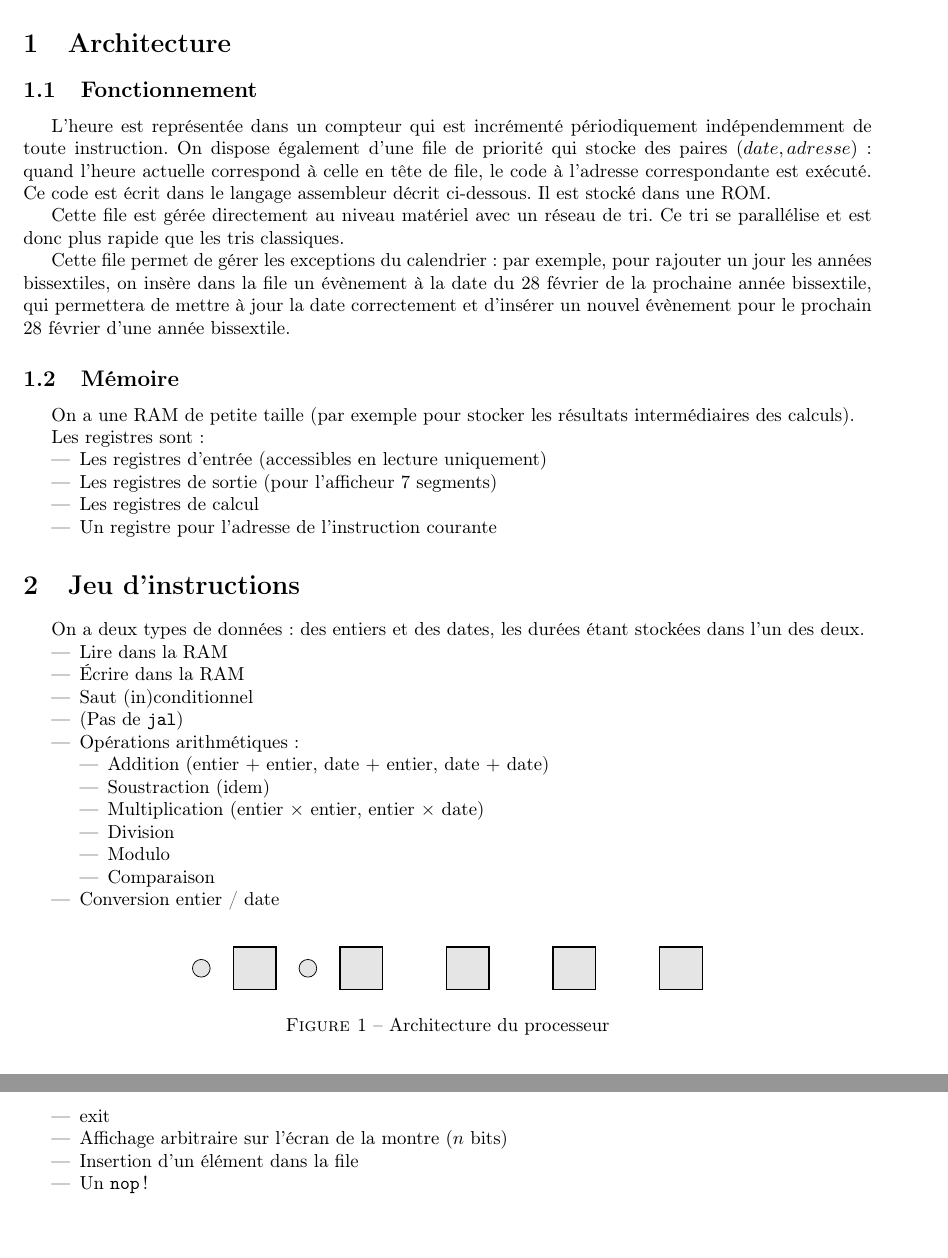
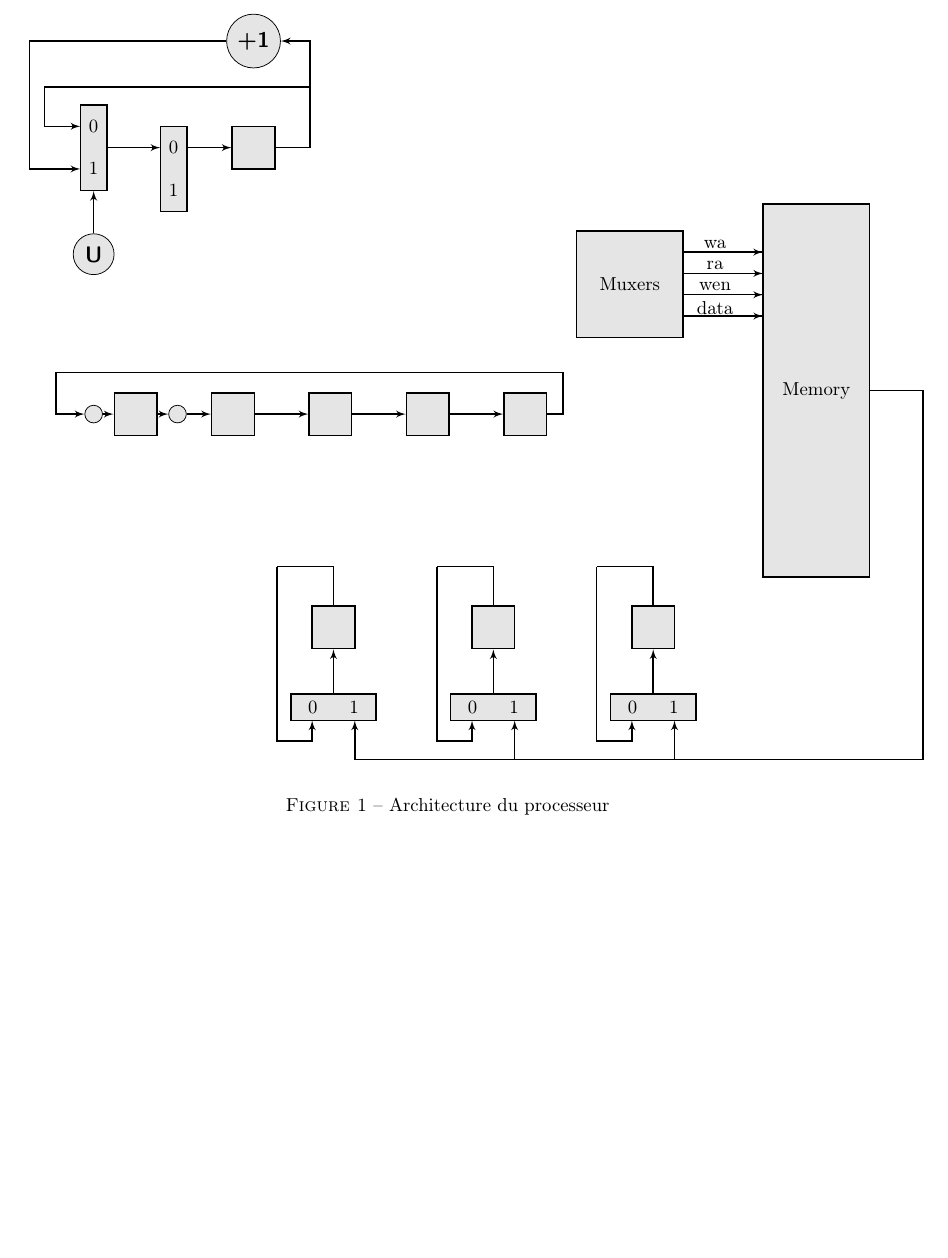
Before and after one commit to sysdig-bla/simulateur, a LaTeX document (rapport/rapport_final.tex): two parts of pages 1 and 2 of 2 before the commit and part of page 2 of 2 after it, the two joined at a grey line, cut at the place of the change, the shorter picture padded with empty space. Compiled offline with pdfLaTeX.

Commit message:
Schéma du processeur

```diff
--- a/rapport/rapport_final.tex
+++ b/rapport/rapport_final.tex
@@ -33,79 +38,91 @@
 
 \maketitle
 
-\section{Architecture}
-
-\subsection{Fonctionnement}
-
-L'heure est représentée dans un compteur qui est incrémenté
-périodiquement indépendemment de toute instruction.
-On dispose également d'une file de priorité qui stocke des paires $(date,
-adresse)$ : quand l'heure actuelle correspond à celle en tête de file, le
-code à l'adresse correspondante est exécuté. Ce code est écrit dans le
-langage assembleur décrit ci-dessous. Il est stocké dans une ROM.
-
-Cette file est gérée directement au niveau matériel avec un r\'{e}seau de
-tri. Ce tri se parallélise et est donc plus rapide que les tris classiques.
-
-Cette file permet de gérer les exceptions du calendrier : par exemple,
-pour rajouter un jour les années bissextiles, on insère dans la file un
-évènement à la date du 28 février de la prochaine année bissextile,
-qui permettera de mettre à jour la date correctement et d'insérer un nouvel évènement pour
-le prochain 28 février d'une année bissextile.
-
 \begin{figure}
-    \centering
+   \centering
     \begin{tikzpicture}[auto, node distance=1cm,>=latex']
 
-    \draw (0,0) node [not] {}
-	(1,0) node [reg] {}
-	(2,0) node [not] {}
-	(3,0) node [reg] {}
-	(5,0) node [reg] {}
-	(7,0) node [reg] {}
-	(9,0) node [reg] {};
+    \node[not] at (-3cm,-1cm) (n1) {};
+    \node[reg, node distance=0.2cm, right=of n1] (r1) {};
+    \node[not, node distance=0.2cm, right=of r1] (n2) {};
+    \node[reg, right=of r1] (r2) {};
+    \node[reg, right=of r2] (r3) {};
+    \node[reg, right=of r3] (r4) {};
+    \node[reg, right=of r4] (r5) {};
+
+    \node[above right of= r5] (ctrl1) {};
+    \node[above left of= n1] (ctrl2) {};
+    \draw[fil] (n1) -- (r1);
+    \draw[fil] (r1) -- (n2);
+    \draw[fil] (n2) -- (r2);
+    \draw[fil] (r2) -- (r3);
+    \draw[fil] (r3) -- (r4);
+    \draw[fil] (r4) -- (r5);
+    \draw[filb] (r5) -| (ctrl1.mid);
+    \draw[filb] (ctrl1.mid) -- (ctrl2.mid);
+    \draw[fil] (ctrl2.mid) |- (n1);
+
+    \foreach \i in {0,1,2} {
+	\node[reg] at ($(0,-5)+3*(0.5+\i,0)$) (rn\i)  {};
+	\node[mux, below of=rn\i, node distance=1.5cm] (mn\i)
+         {0\hspace{0.6cm}1};
+	\node[below left of=mn\i, node distance=1cm] (ctrlrop\i) {};
+	\node[below right of=mn\i, node distance=1.5cm] (ctrlroq\i) {};
+	\node[above left of=rn\i, node distance=1.5cm] (ctrlal\i) {};
+	\draw[fil] (mn\i) -- (rn\i);
+	\draw[fil] (ctrlrop\i.mid) -|  ($(mn\i)+(-0.4cm,-0.25cm)$);
+	\draw[filb] (ctrlrop\i.mid) -| (ctrlal\i.mid);
+	\draw[filb] (ctrlal\i.mid) -| (rn\i);
+	\draw[fil] (ctrlroq\i.mid) -| ($(mn\i)+(0.4cm,-0.25cm)$);
+	}
+
+    \node at ($(ctrlroq2)+(4cm,0)$) (ctrlrr) {};
+    \draw[filb] (ctrlroq2.mid) -- (ctrlrr.mid);
+    \draw[filb] (ctrlroq0.mid) -- (ctrlroq1.mid) -- (ctrlroq2.mid);
+
+    \node[rambox] at ($(ctrlrr)+(-2cm,7cm)$) (rammod) {Memory};
+    \draw[filb] (ctrlrr.mid) |- (rammod);
+
+    \node[reg] at (0,4) (pcreg) {};
+    \node[muxv] at
+($(pcreg)-(1.5cm,0.4cm)$) (pcmuxi) {};
+    \node[muxv, node distance=3cm, left of=pcreg] (pcmux) {};
+    \node at ($(pcmux)+(0,0.4cm)$) (pcmux0) {0};
+    \node at ($(pcmux)+(0,-0.4cm)$) (pcmux1) {1};
+    \node at ($(pcmuxi)+(0,0.4cm)$) (pcmuxi0) {0};
+    \node at ($(pcmuxi)+(0,-0.4cm)$) (pcmuxi1) {1};
+    \node[node distance=1.5cm, above right of=pcreg] (pcrct) {};
+    \node[node distance=1.3cm, above left of=pcmux] (pcl1ct) {};
+    \node[node distance=1.7cm, above left of=pcmux] (pcl2ct) {};
+    \node[operateur, node distance=2cm, above of=pcreg] (incr1) {+1};
+    \draw[fil] (pcmux) -- ($(pcmuxi)+(-0.25,0.4cm)$);
+    \draw[filb] (pcreg) -| (pcrct.mid) -| (pcl1ct.mid);
+    \draw[fil] (pcl1ct.mid) |- ($(pcmux)+(-0.25cm,0.4cm)$);
+    \draw[fil] (pcrct.mid) |- (incr1);
+    \draw[fil] (incr1) -| (pcl2ct.mid) |- ($(pcmux)+(-0.25cm,-0.4cm)$);
+
+    \node[operateur, node distance=2cm, below of=pcmux] (pcunion) {U};
+    \draw[fil] (pcunion) -- (pcmux);
+    \draw[fil] ($(pcmuxi)+(0.25cm,0.4cm)$) -- (pcreg);
+
+    \node[boite] at ($(rammod)+(-3.5cm,2cm)$) (muxers) {Muxers};
+    \draw[fil] ($(muxers)+(1cm,0.6cm)$) -- ($(rammod)+(-1cm,2.6cm)$);
+    \draw[filb] ($(muxers)+(1cm,0.6cm)$) -- ($(rammod)+(-1cm,2.6cm)$)
+         ++(-0.9cm,0.15cm) node {wa};
+    \draw[fil] ($(muxers)+(1cm,0.2cm)$) -- ($(rammod)+(-1cm,2.2cm)$);
+    \draw[filb] ($(muxers)+(1cm,0.2cm)$) -- ($(rammod)+(-1cm,2.2cm)$)
+         ++(-0.9cm,0.15cm) node {ra};
+    \draw[fil] ($(muxers)+(1cm,-0.2cm)$) -- ($(rammod)+(-1cm,1.8cm)$);
+    \draw[filb] ($(muxers)+(1cm,-0.2cm)$) -- ($(rammod)+(-1cm,1.8cm)$)
+         ++(-0.9cm,0.15cm) node {wen};
+    \draw[fil] ($(muxers)+(1cm,-0.6cm)$) -- ($(rammod)+(-1cm,1.4cm)$);
+    \draw[filb] ($(muxers)+(1cm,-0.6cm)$) -- ($(rammod)+(-1cm,1.4cm)$)
+         ++(-0.9cm,0.15cm) node {data};
+
     \end{tikzpicture}
     \caption{Architecture du processeur}
 \end{figure}
 
 
-\subsection{Mémoire}
-
-On a une RAM de petite taille (par exemple pour stocker les résultats
-intermédiaires des calculs).
-
-Les registres sont :
-\begin{itemize}
-\item Les registres d'entrée (accessibles en lecture uniquement)
-\item Les registres de sortie (pour l'afficheur 7 segments)
-\item Les registres de calcul
-\item Un registre pour l'adresse de l'instruction courante
-\end{itemize}
-
-\section{Jeu d'instructions}
-
-On a deux types de données : des entiers et des dates, les durées étant
-stockées dans l'un des deux.
-
-\begin{itemize}
-\item Lire dans la RAM
-\item Écrire dans la RAM
-\item Saut (in)conditionnel
-\item (Pas de \texttt{jal})
-\item Opérations arithmétiques :
-\begin{itemize}
-\item Addition (entier $+$ entier, date $+$ entier, date $+$ date)
-\item Soustraction (idem)
-\item Multiplication (entier $\times$  entier, entier $\times$ date)
-\item Division
-\item Modulo
-\item Comparaison
-\end{itemize}
-\item Conversion entier / date
-\item exit
-\item Affichage arbitraire sur l'écran de la montre ($n$ bits)
-\item Insertion d'un élément dans la file
-\item Un \texttt{nop} !
-\end{itemize}
 
 \end{document}
```
Also changed, not shown: rapport/rapport_final.tex (11 more changed lines).
